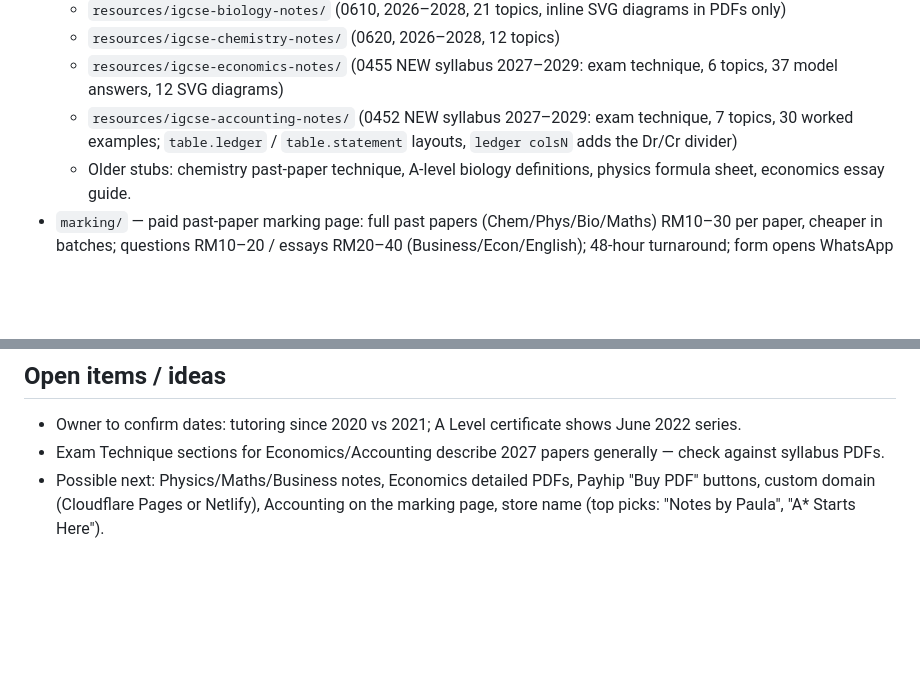
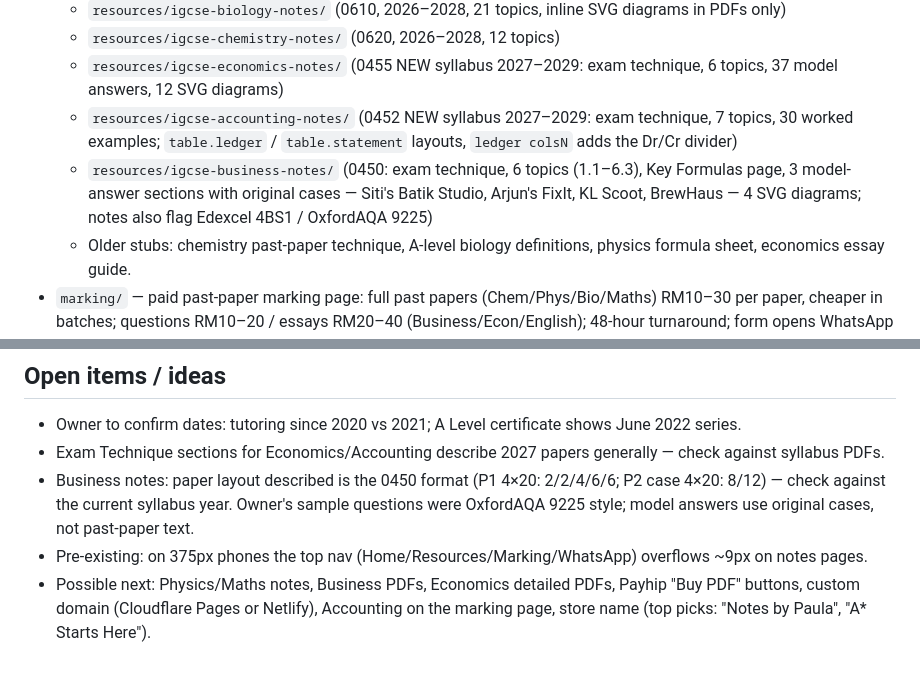
Before and after one commit to paulamikki1-boop/paula-tutor-profile, a Markdown page: .claude/CLAUDE.md, 2 parts joined by grey strips. Drawn GitHub-style; blank space fills up the shorter version.

Commit message:
Update project notes for the Business page
Co-Authored-By: Claude Opus 5.5 <noreply@anthropic.com>
Claude-Session: https://claude.ai/code/session_01QDekWSgRDu4wrfcc7pFJ1U

```diff
--- a/.claude/CLAUDE.md
+++ b/.claude/CLAUDE.md
@@ -23,6 +23,8 @@ use them only as a topic checklist and write original content.
   - `resources/igcse-economics-notes/` (0455 NEW syllabus 2027–2029: exam technique, 6 topics, 37 model answers, 12 SVG diagrams)
   - `resources/igcse-accounting-notes/` (0452 NEW syllabus 2027–2029: exam technique, 7 topics, 30 worked examples;
     `table.ledger` / `table.statement` layouts, `ledger colsN` adds the Dr/Cr divider)
+  - `resources/igcse-business-notes/` (0450: exam technique, 6 topics (1.1–6.3), Key Formulas page, 3 model-answer sections with
+    original cases — Siti's Batik Studio, Arjun's FixIt, KL Scoot, BrewHaus — 4 SVG diagrams; notes also flag Edexcel 4BS1 / OxfordAQA 9225)
   - Older stubs: chemistry past-paper technique, A-level biology definitions, physics formula sheet, economics essay guide.
 - `marking/` — paid past-paper marking page: full past papers (Chem/Phys/Bio/Maths) RM10–30 per paper, cheaper in batches;
   questions RM10–20 / essays RM20–40 (Business/Econ/English); 48-hour turnaround; form opens WhatsApp prefilled.
@@ -51,5 +53,8 @@ Sold as two products per subject, delivered as zips to the owner (not in this re
 ## Open items / ideas
 - Owner to confirm dates: tutoring since 2020 vs 2021; A Level certificate shows June 2022 series.
 - Exam Technique sections for Economics/Accounting describe 2027 papers generally — check against syllabus PDFs.
-- Possible next: Physics/Maths/Business notes, Economics detailed PDFs, Payhip "Buy PDF" buttons, custom domain
+- Business notes: paper layout described is the 0450 format (P1 4×20: 2/2/4/6/6; P2 case 4×20: 8/12) — check against the
+  current syllabus year. Owner's sample questions were OxfordAQA 9225 style; model answers use original cases, not past-paper text.
+- Pre-existing: on 375px phones the top nav (Home/Resources/Marking/WhatsApp) overflows ~9px on notes pages.
+- Possible next: Physics/Maths notes, Business PDFs, Economics detailed PDFs, Payhip "Buy PDF" buttons, custom domain
   (Cloudflare Pages or Netlify), Accounting on the marking page, store name (top picks: "Notes by Paula", "A* Starts Here").
```
